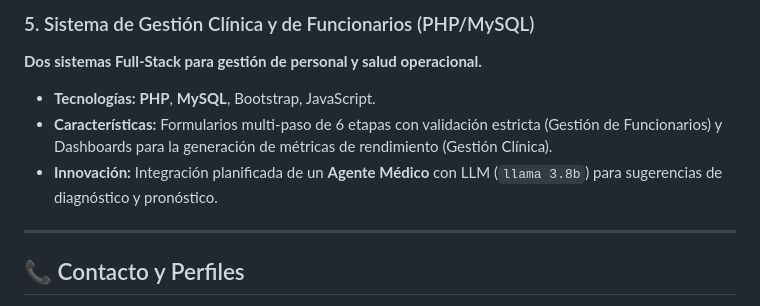
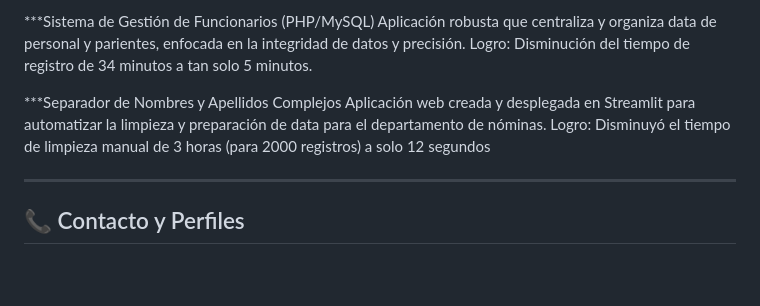
Before and after one commit to RacokLB/portafolioVictor, a Markdown page: README.md, the part around one of its changes. Rendered like a GitHub page; blank space fills up the shorter version.

```diff
--- a/README.md
+++ b/README.md
@@ -54,9 +49,12 @@ A continuación, se presentan algunos proyectos clave que demuestran mi capacida
 
-### 5. Sistema de Gestión Clínica y de Funcionarios (PHP/MySQL)
-**Dos sistemas Full-Stack para gestión de personal y salud operacional.**
-* **Tecnologías:** **PHP**, **MySQL**, Bootstrap, JavaScript.
-* **Características:** Formularios multi-paso de 6 etapas con validación estricta (Gestión de Funcionarios) y Dashboards para la generación de métricas de rendimiento (Gestión Clínica).
-* **Innovación:** Integración planificada de un **Agente Médico** con LLM (`llama 3.8b`) para sugerencias de diagnóstico y pronóstico.
+***Sistema de Gestión de Funcionarios (PHP/MySQL)
+Aplicación robusta que centraliza y organiza data de personal y parientes, enfocada en la integridad de datos y precisión.
+Logro: Disminución del tiempo de registro de 34 minutos a tan solo 5 minutos.
+
+***Separador de Nombres y Apellidos Complejos
+Aplicación web creada y desplegada en Streamlit para automatizar la limpieza y preparación de data para el departamento de nóminas.
+Logro: Disminuyó el tiempo de limpieza manual de 3 horas (para 2000 registros) a solo 12 segundos
+
 
 ---
 
```
Also changed, not shown: other parts of README.md (+24 -29 lines).
